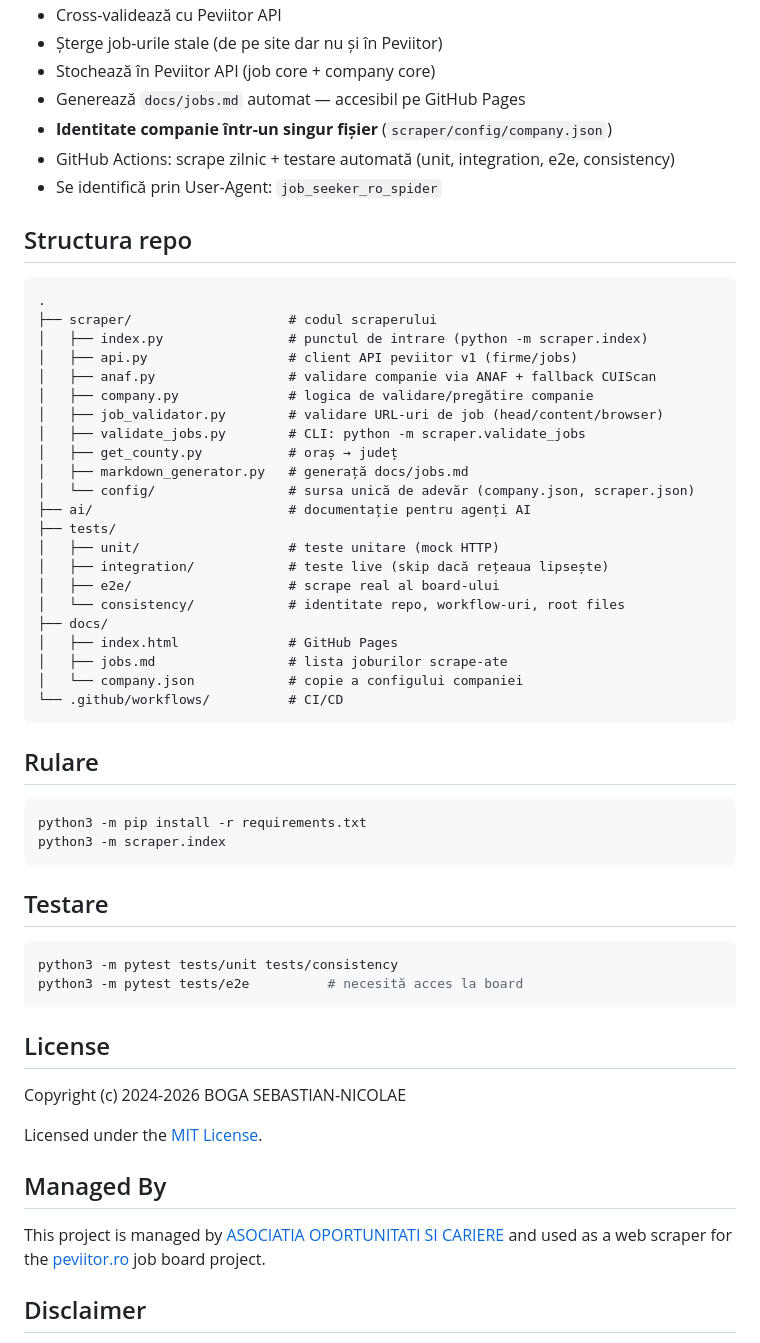
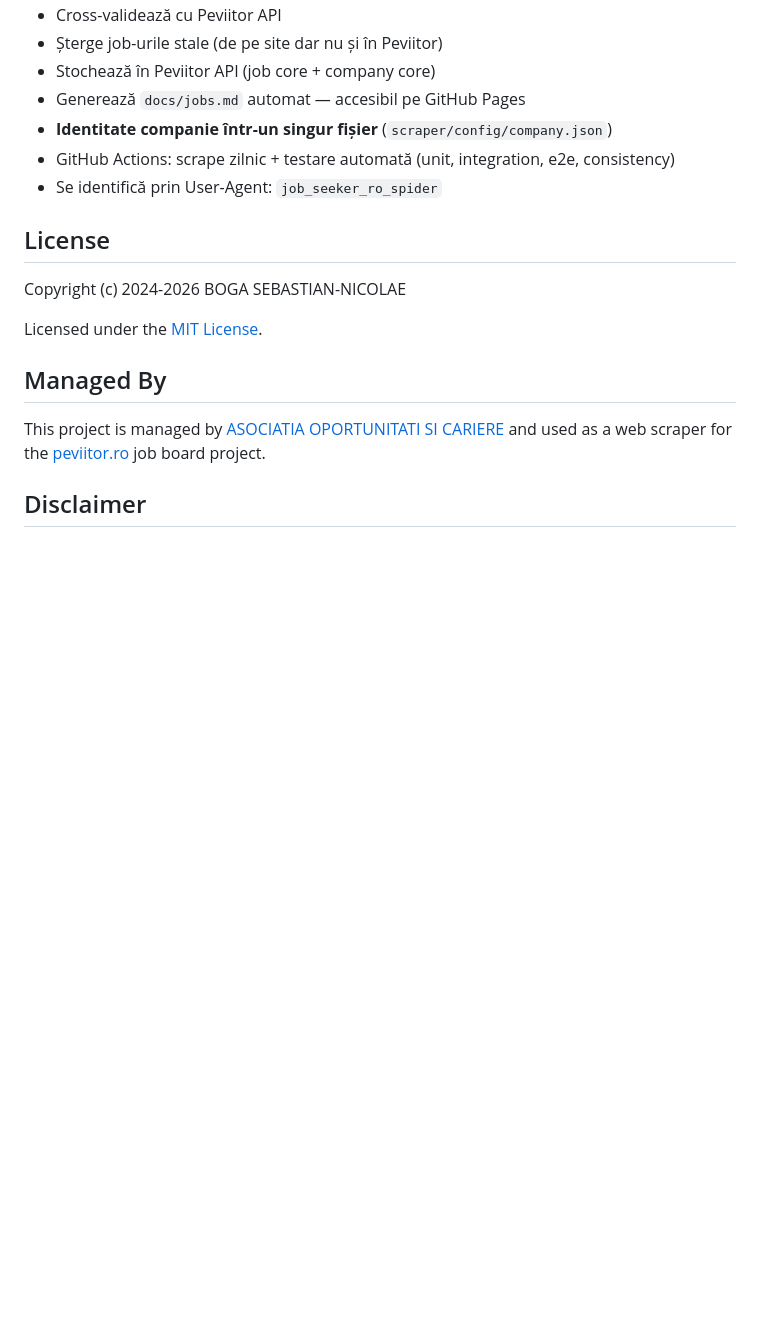
Before and after one commit to peviitor-scrapers/electrogrup-sa-python-scraper, a Markdown page: README.md, the part around the change. Drawn GitHub-style; blank space fills up the shorter version.

Commit message:
docs: remove structure/run/test sections from README (EPAM style)

````diff
--- a/README.md
+++ b/README.md
@@ -33,47 +33,6 @@ Proiectul automatizează colectarea zilnică a job-urilor ELECTROGRUP din Român
 - GitHub Actions: scrape zilnic + testare automată (unit, integration, e2e, consistency)
 - Se identifică prin User-Agent: `job_seeker_ro_spider`
 
-## Structura repo
-
-```
-.
-├── scraper/                    # codul scraperului
-│   ├── index.py                # punctul de intrare (python -m scraper.index)
-│   ├── api.py                  # client API peviitor v1 (firme/jobs)
-│   ├── anaf.py                 # validare companie via ANAF + fallback CUIScan
-│   ├── company.py              # logica de validare/pregătire companie
-│   ├── job_validator.py        # validare URL-uri de job (head/content/browser)
-│   ├── validate_jobs.py        # CLI: python -m scraper.validate_jobs
-│   ├── get_county.py           # oraș → județ
-│   ├── markdown_generator.py   # generață docs/jobs.md
-│   └── config/                 # sursa unică de adevăr (company.json, scraper.json)
-├── ai/                         # documentație pentru agenți AI
-├── tests/
-│   ├── unit/                   # teste unitare (mock HTTP)
-│   ├── integration/            # teste live (skip dacă rețeaua lipsește)
-│   ├── e2e/                    # scrape real al board-ului
-│   └── consistency/            # identitate repo, workflow-uri, root files
-├── docs/
-│   ├── index.html              # GitHub Pages
-│   ├── jobs.md                 # lista joburilor scrape-ate
-│   └── company.json            # copie a configului companiei
-└── .github/workflows/          # CI/CD
-```
-
-## Rulare
-
-```bash
-python3 -m pip install -r requirements.txt
-python3 -m scraper.index
-```
-
-## Testare
-
-```bash
-python3 -m pytest tests/unit tests/consistency
-python3 -m pytest tests/e2e          # necesită acces la board
-```
-
 ## License
 
 Copyright (c) 2024-2026 BOGA SEBASTIAN-NICOLAE
````
